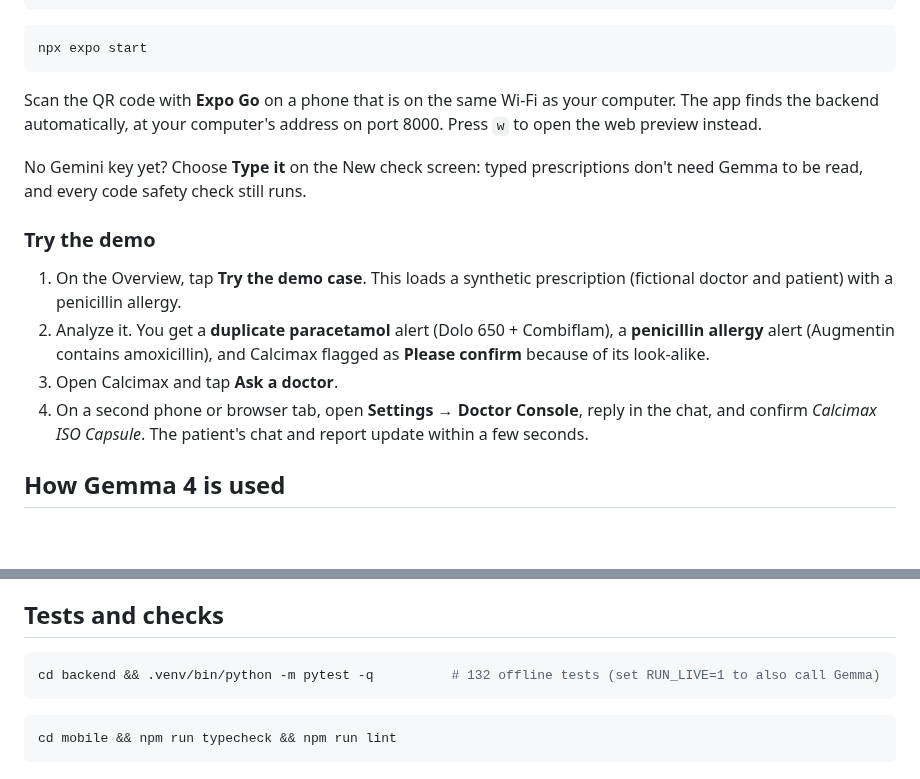
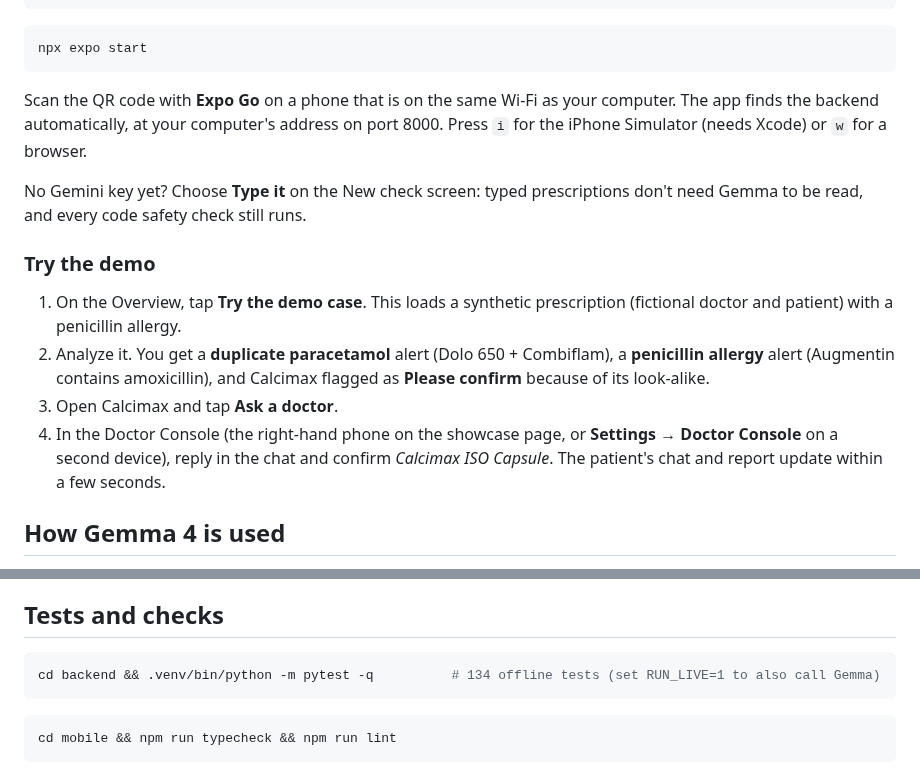
Before and after one commit to yashm-0804/Hacktober-Fest, a Markdown page: README.md, 2 parts joined by grey strips. Rendered like a GitHub page; blank space fills up the shorter version.

````diff
--- a/README.md
+++ b/README.md
@@ -77,7 +99,7 @@ npm install
 npx expo start
 ```
 
-Scan the QR code with **Expo Go** on a phone that is on the same Wi-Fi as your computer. The app finds the backend automatically, at your computer's address on port 8000. Press `w` to open the web preview instead.
+Scan the QR code with **Expo Go** on a phone that is on the same Wi-Fi as your computer. The app finds the backend automatically, at your computer's address on port 8000. Press `i` for the iPhone Simulator (needs Xcode) or `w` for a browser.
 
 No Gemini key yet? Choose **Type it** on the New check screen: typed prescriptions don't need Gemma to be read, and every code safety check still runs.
 
@@ -86,7 +108,7 @@ No Gemini key yet? Choose **Type it** on the New check screen: typed prescriptio
 1. On the Overview, tap **Try the demo case**. This loads a synthetic prescription (fictional doctor and patient) with a penicillin allergy.
 2. Analyze it. You get a **duplicate paracetamol** alert (Dolo 650 + Combiflam), a **penicillin allergy** alert (Augmentin contains amoxicillin), and Calcimax flagged as **Please confirm** because of its look-alike.
 3. Open Calcimax and tap **Ask a doctor**.
-4. On a second phone or browser tab, open **Settings → Doctor Console**, reply in the chat, and confirm *Calcimax ISO Capsule*. The patient's chat and report update within a few seconds.
+4. In the Doctor Console (the right-hand phone on the showcase page, or **Settings → Doctor Console** on a second device), reply in the chat and confirm *Calcimax ISO Capsule*. The patient's chat and report update within a few seconds.
 
 ## How Gemma 4 is used
 
@@ -100,7 +122,7 @@ The details, and evidence from tests on real handwritten prescriptions, are in [
 ## Tests and checks
 
 ```bash
-cd backend && .venv/bin/python -m pytest -q          # 132 offline tests (set RUN_LIVE=1 to also call Gemma)
+cd backend && .venv/bin/python -m pytest -q          # 134 offline tests (set RUN_LIVE=1 to also call Gemma)
 ```
 
 ```bash
````
Also changed, not shown: other parts of README.md (+28 -6 lines), backend/README.md (+6 -2 lines), mobile/README.md (+4 -3 lines), docs/showcase.jpg (added), 12 other files.
